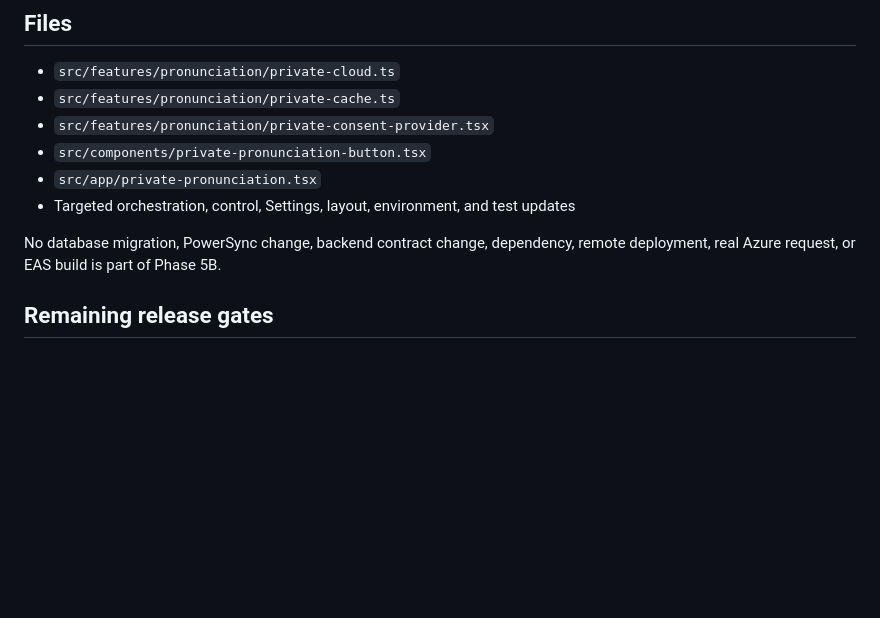
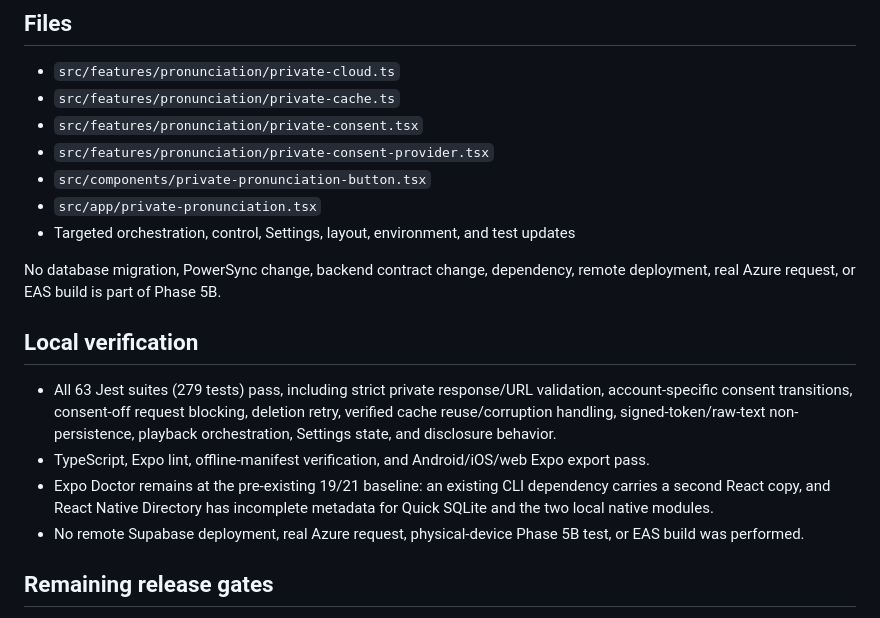
Before and after one commit to xmajzel/wordfold, a Markdown page: docs/PRONUNCIATION_PHASE_5B_PRIVATE_CLIENT.md, the part around the change. Rendered like a GitHub page; blank space fills up the shorter version.

Commit message:
docs(pronunciation): record private client verification

```diff
--- a/docs/PRONUNCIATION_PHASE_5B_PRIVATE_CLIENT.md
+++ b/docs/PRONUNCIATION_PHASE_5B_PRIVATE_CLIENT.md
@@ -72,6 +72,7 @@ verified download and is never persisted.
 
 - `src/features/pronunciation/private-cloud.ts`
 - `src/features/pronunciation/private-cache.ts`
+- `src/features/pronunciation/private-consent.tsx`
 - `src/features/pronunciation/private-consent-provider.tsx`
 - `src/components/private-pronunciation-button.tsx`
 - `src/app/private-pronunciation.tsx`
@@ -79,6 +80,19 @@ verified download and is never persisted.
 
 No database migration, PowerSync change, backend contract change, dependency, remote deployment,
 real Azure request, or EAS build is part of Phase 5B.
+
+## Local verification
+
+- All 63 Jest suites (279 tests) pass, including strict private response/URL validation,
+  account-specific consent transitions, consent-off request blocking, deletion retry, verified
+  cache reuse/corruption handling, signed-token/raw-text non-persistence, playback orchestration,
+  Settings state, and disclosure behavior.
+- TypeScript, Expo lint, offline-manifest verification, and Android/iOS/web Expo export pass.
+- Expo Doctor remains at the pre-existing 19/21 baseline: an existing CLI dependency carries a
+  second React copy, and React Native Directory has incomplete metadata for Quick SQLite and the
+  two local native modules.
+- No remote Supabase deployment, real Azure request, physical-device Phase 5B test, or EAS build
+  was performed.
 
 ## Remaining release gates
 
```
